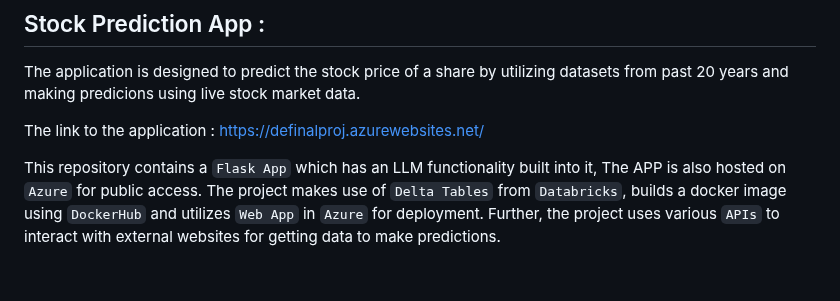
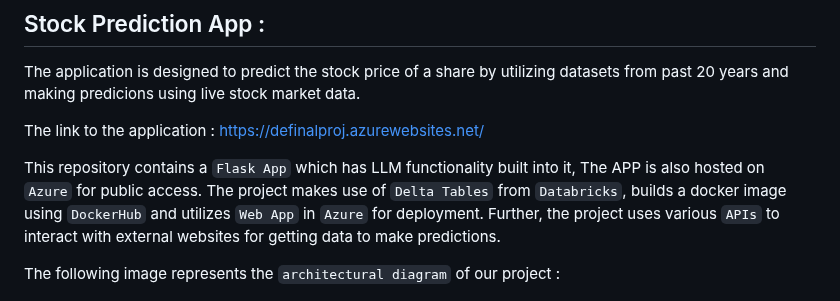
Before and after one commit to nogibjj/Final_Project_Stock_Analysis, a Markdown page: README.md, the part around the change. Rendered like a GitHub page; blank space fills up the shorter version.

```diff
--- a/README.md
+++ b/README.md
@@ -10,8 +10,9 @@ The application is designed to predict the stock price of a share by utilizing d
 
 The link to the application : https://definalproj.azurewebsites.net/
 
-This repository contains a `Flask App` which has an LLM functionality built into it, The APP is also hosted on `Azure` for public access. The project makes use of `Delta Tables` from `Databricks`, builds a docker image using `DockerHub` and utilizes `Web App` in `Azure` for deployment. Further, the project uses various `APIs` to interact with external websites for getting data to make predictions.
+This repository contains a `Flask App` which has LLM functionality built into it, The APP is also hosted on `Azure` for public access. The project makes use of `Delta Tables` from `Databricks`, builds a docker image using `DockerHub` and utilizes `Web App` in `Azure` for deployment. Further, the project uses various `APIs` to interact with external websites for getting data to make predictions.
 
+The following image represents the `architectural diagram` of our project :
 
 ![Architectural Diagram](https://github.com/nogibjj/Final_Project_Stock_Analysis/blob/main/resources/DE_Final_Schema.png)
 
```
